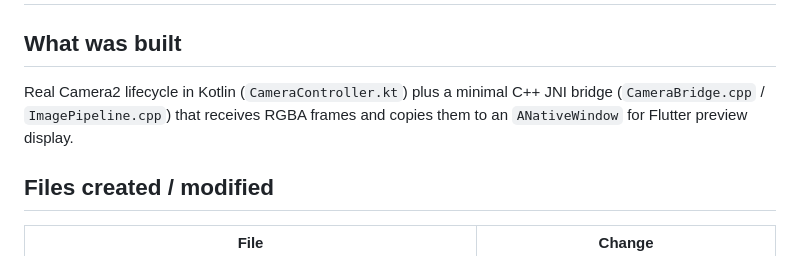
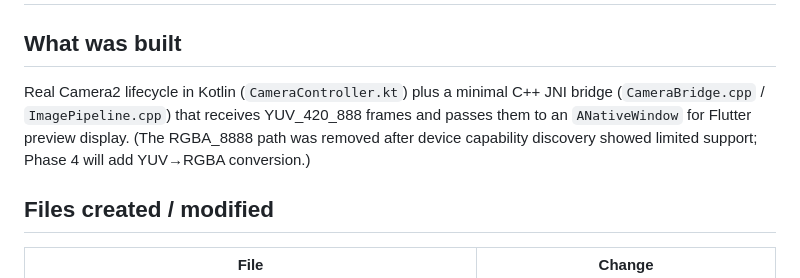
Before and after one commit to Shreeyak/camera2-flutter-demo, a Markdown page: docs/progress/phase3-camera-controller-cpp-pipeline.md, the part around the change. Rendered like a GitHub page.

Commit message:
Fix stale RGBA reference in phase3 progress doc
Phase 3 uses YUV_420_888 exclusively; RGBA_8888 was dropped after device
capability discovery. Update the summary paragraph to reflect this.

Co-Authored-By: Claude Sonnet 4.6 <noreply@anthropic.com>

```diff
--- a/docs/progress/phase3-camera-controller-cpp-pipeline.md
+++ b/docs/progress/phase3-camera-controller-cpp-pipeline.md
@@ -3,8 +3,9 @@
 ## What was built
 
 Real Camera2 lifecycle in Kotlin (`CameraController.kt`) plus a minimal C++ JNI bridge
-(`CameraBridge.cpp` / `ImagePipeline.cpp`) that receives RGBA frames and copies them to an
-`ANativeWindow` for Flutter preview display.
+(`CameraBridge.cpp` / `ImagePipeline.cpp`) that receives YUV_420_888 frames and passes them to an
+`ANativeWindow` for Flutter preview display. (The RGBA_8888 path was removed after device
+capability discovery showed limited support; Phase 4 will add YUV→RGBA conversion.)
 
 ## Files created / modified
 
```
